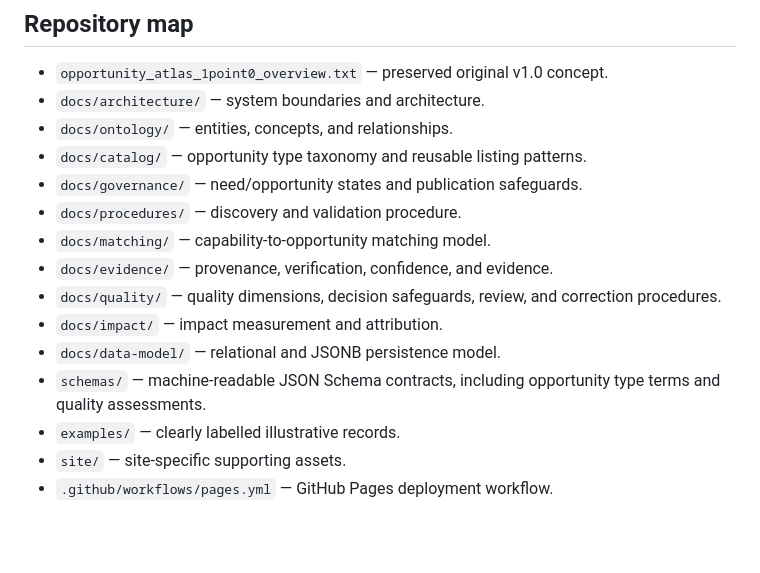
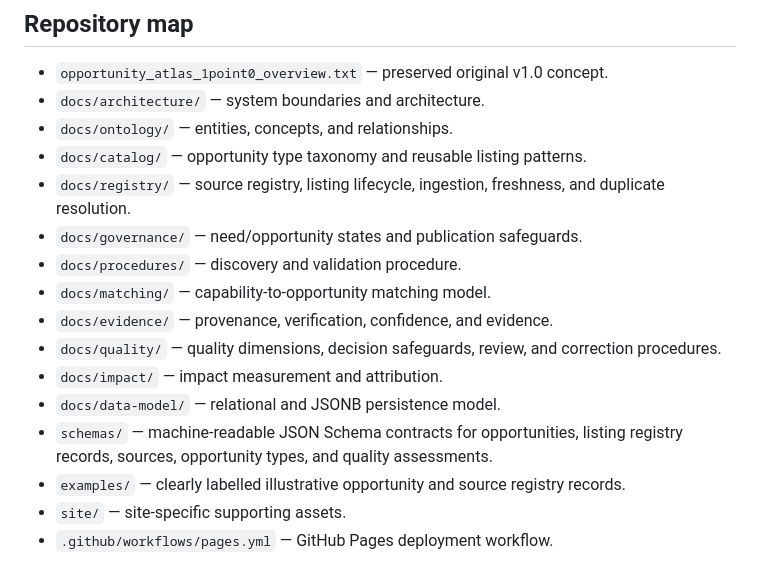
Before and after one commit to bradgeigermanager-sketch/Support-Opportunity-Atlas, a Markdown page: README.md, the part around the change. Drawn GitHub-style; blank space fills up the shorter version.

Commit message:
Document opportunity listings registry

```diff
--- a/README.md
+++ b/README.md
@@ -17,6 +17,7 @@ The v1.0 overview is retained as the historical conceptual baseline. The v2.0 do
 - `docs/architecture/` — system boundaries and architecture.
 - `docs/ontology/` — entities, concepts, and relationships.
 - `docs/catalog/` — opportunity type taxonomy and reusable listing patterns.
+- `docs/registry/` — source registry, listing lifecycle, ingestion, freshness, and duplicate resolution.
 - `docs/governance/` — need/opportunity states and publication safeguards.
 - `docs/procedures/` — discovery and validation procedure.
 - `docs/matching/` — capability-to-opportunity matching model.
@@ -24,8 +25,8 @@ The v1.0 overview is retained as the historical conceptual baseline. The v2.0 do
 - `docs/quality/` — quality dimensions, decision safeguards, review, and correction procedures.
 - `docs/impact/` — impact measurement and attribution.
 - `docs/data-model/` — relational and JSONB persistence model.
-- `schemas/` — machine-readable JSON Schema contracts, including opportunity type terms and quality assessments.
-- `examples/` — clearly labelled illustrative records.
+- `schemas/` — machine-readable JSON Schema contracts for opportunities, listing registry records, sources, opportunity types, and quality assessments.
+- `examples/` — clearly labelled illustrative opportunity and source registry records.
 - `site/` — site-specific supporting assets.
 - `.github/workflows/pages.yml` — GitHub Pages deployment workflow.
 
```
